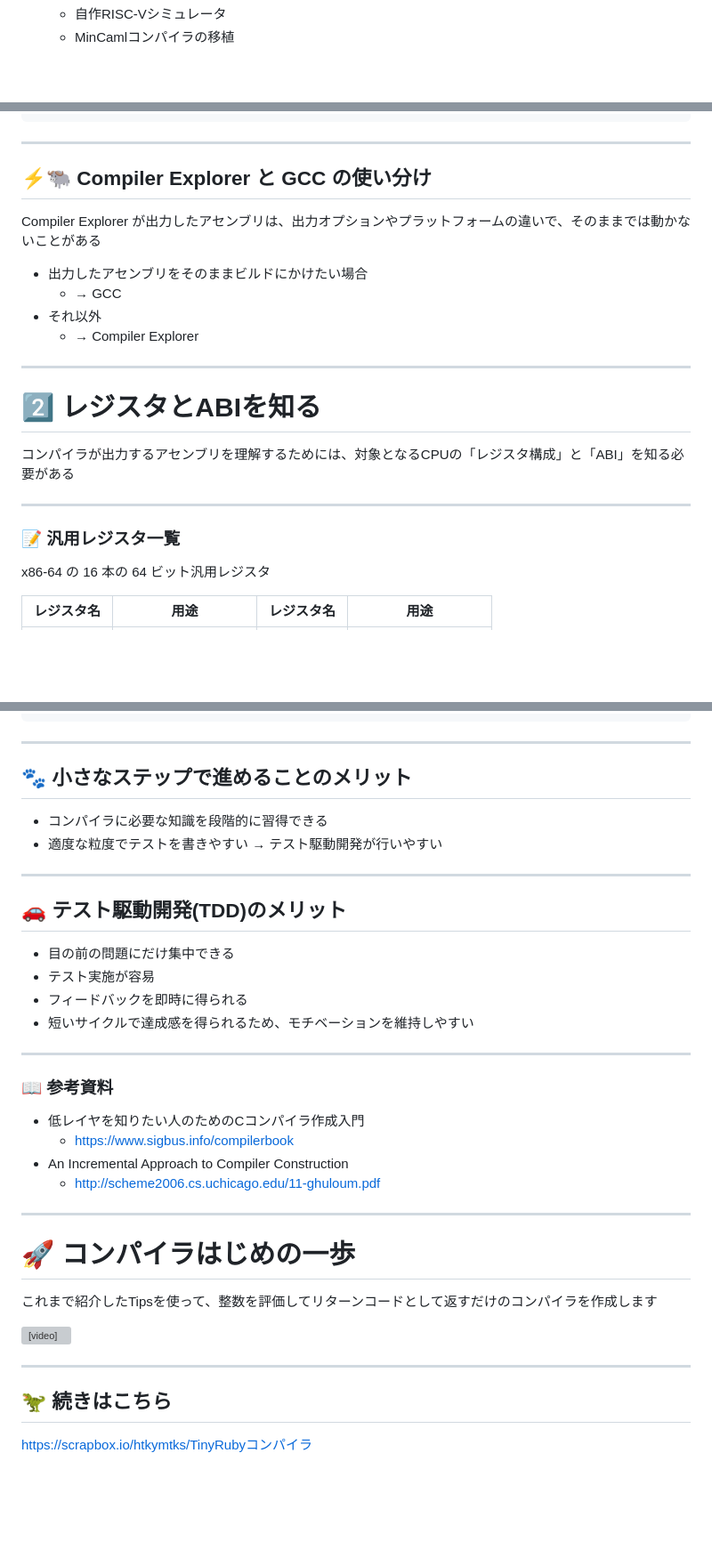
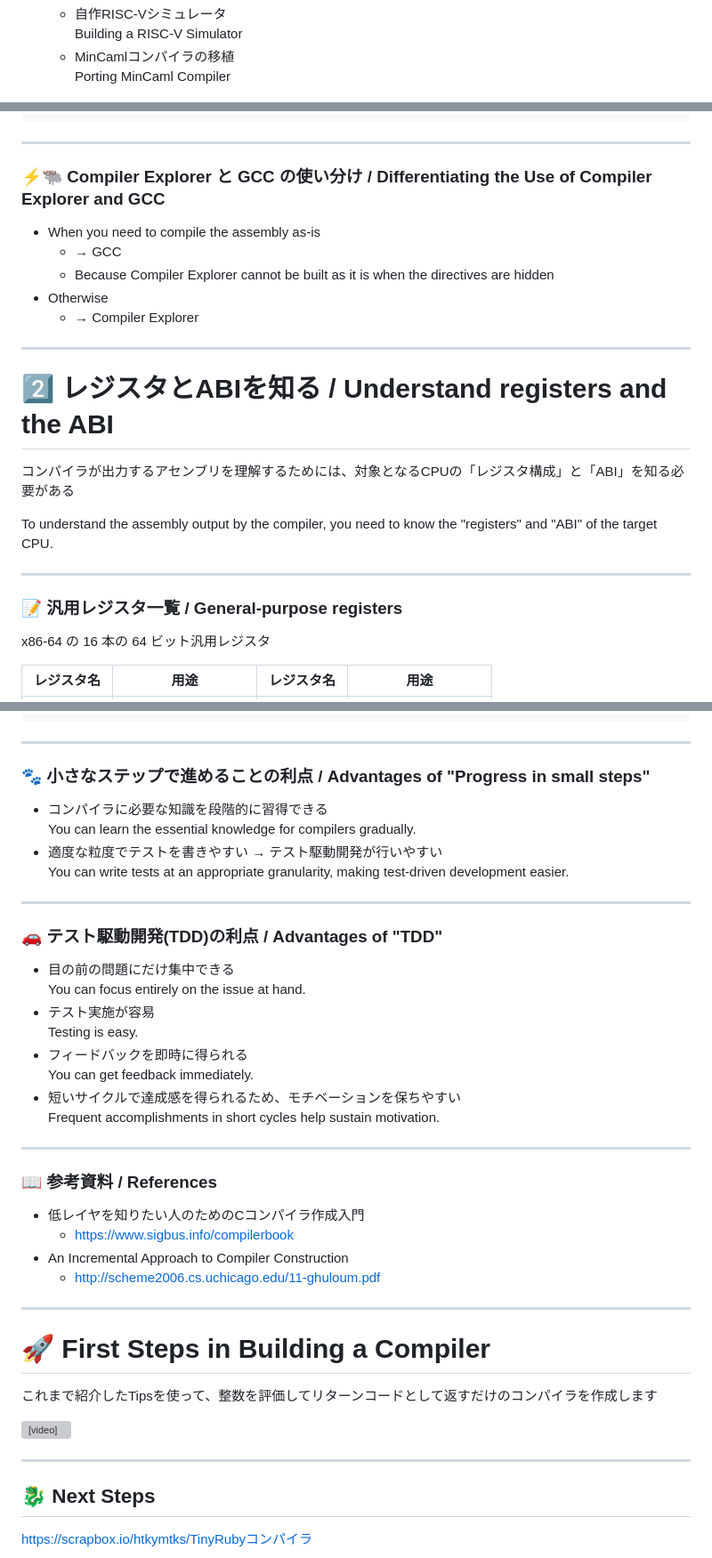
Before and after one commit to thata/tinyrubyc, a Markdown page: presentation/index_en.md, 3 parts joined by grey strips. Shown at 89% size. Rendered like a GitHub page; blank space fills up the shorter version; grey boxes are pictures that could not be loaded.

```diff
--- a/presentation/index.md
+++ b/presentation/index_en.md
@@ -58,5 +62,7 @@ Rubyで作ったお話と、
   - 自作RISC-Vシミュレータ
+    <div class="en">Building a RISC-V Simulator</div>
   - MinCamlコンパイラの移植
+    <div class="en">Porting MinCaml Compiler</div>
 
 ![bg right:40% vertical](fpga.png) ![bg right w:550](tron.png)
 
@@ -319,21 +339,18 @@ return_100:
 
 ---
 
-## ⚡️🐃 Compiler Explorer と GCC の使い分け
+### ⚡️🐃 Compiler Explorer と GCC の使い分け / Differentiating the Use of Compiler Explorer and GCC
 
-Compiler Explorer が出力したアセンブリは、出力オプションやプラットフォームの違いで、そのままでは動かないことがある
-
-- 出力したアセンブリをそのままビルドにかけたい場合
+- When you need to compile the assembly as-is
   - → GCC
-- それ以外
+  - Because Compiler Explorer cannot be built as it is when the directives are hidden
+- Otherwise
   - → Compiler Explorer
 
 <!--
 「Compiler Explorer」と「GCC」の使い分けについてです。
 
 基本的には「Compiler Explorer」を使っておけばOKですが、
-
-Compiler Explorer が出力するアセンブリは、出力オプションに
 
 Compiler Explorer が出力したアセンブリは、出力オプションの設定によっては、そのままビルドできないことがままあります。
 
@@ -344,9 +361,11 @@ Compiler Explorer が出力したアセンブリは、出力オプションの
 
 ---
 
-# :two: レジスタとABIを知る
+# :two: レジスタとABIを知る / Understand registers and the ABI
 
 コンパイラが出力するアセンブリを理解するためには、対象となるCPUの「レジスタ構成」と「ABI」を知る必要がある
+
+To understand the assembly output by the compiler, you need to know the "registers" and "ABI" of the target CPU.
 
 <!--
 二つめのTipsは「レジスタとABIを知る」です。
@@ -358,7 +377,7 @@ Compiler Explorer が出力したアセンブリは、出力オプションの
 
 <style scoped> section { font-size: 1.5em; }</style>
 
-### 📝 汎用レジスタ一覧
+### 📝 汎用レジスタ一覧 / General-purpose registers
 
 x86-64 の 16 本の 64 ビット汎用レジスタ
 
@@ -506,10 +527,14 @@ assert 30 'a = 10; b = 20; p a + b'
 
 ---
 
-## 🐾 小さなステップで進めることのメリット
+### 🐾 小さなステップで進めることの利点 / Advantages of "Progress in small steps"
 
 - コンパイラに必要な知識を段階的に習得できる
+  <div class="en">
+  You can learn the essential knowledge for compilers gradually.</div>
 - 適度な粒度でテストを書きやすい → テスト駆動開発が行いやすい
+  <div class="en">
+  You can write tests at an appropriate granularity, making test-driven development easier.</div>
 
 <!--
 また、小さなステップで進めることのメリットは、
@@ -522,12 +547,22 @@ assert 30 'a = 10; b = 20; p a + b'
 
 ---
 
-## 🚗 テスト駆動開発(TDD)のメリット
+### 🚗 テスト駆動開発(TDD)の利点 / Advantages of "TDD"
 
 - 目の前の問題にだけ集中できる
+  <div class="en">
+  You can focus entirely on the issue at hand.</div>
 - テスト実施が容易
+  <div class="en">
+  Testing is easy.</div>
 - フィードバックを即時に得られる
-- 短いサイクルで達成感を得られるため、モチベーションを維持しやすい
+  <div class="en">
+  You can get feedback immediately.</div>
+- 短いサイクルで達成感を得られるため、モチベーションを保ちやすい
+  <div class="en">
+  Frequent accomplishments in short cycles help sustain motivation.</div>
+
+
 
 <!--
 テスト駆動開発で進めることのメリットは、
@@ -542,7 +577,7 @@ assert 30 'a = 10; b = 20; p a + b'
 
 ---
 
-### 📖 参考資料
+### 📖 参考資料 / References
 
 - 低レイヤを知りたい人のためのCコンパイラ作成入門
   - https://www.sigbus.info/compilerbook
@@ -557,7 +592,7 @@ assert 30 'a = 10; b = 20; p a + b'
 
 <!-- _class: lead invert -->
 
-# :rocket: コンパイラはじめの一歩
+# :rocket: First Steps in Building a Compiler
 
 これまで紹介したTipsを使って、整数を評価してリターンコードとして返すだけのコンパイラを作成します
 
@@ -567,7 +602,7 @@ assert 30 'a = 10; b = 20; p a + b'
 
 <!-- _class: lead invert -->
 
-## 🦖 続きはこちら
+## 🐉 Next Steps
 
 https://scrapbox.io/htkymtks/TinyRubyコンパイラ
 
```
Also changed, not shown: other parts of presentation/index_en.md (+68 -45 lines).
